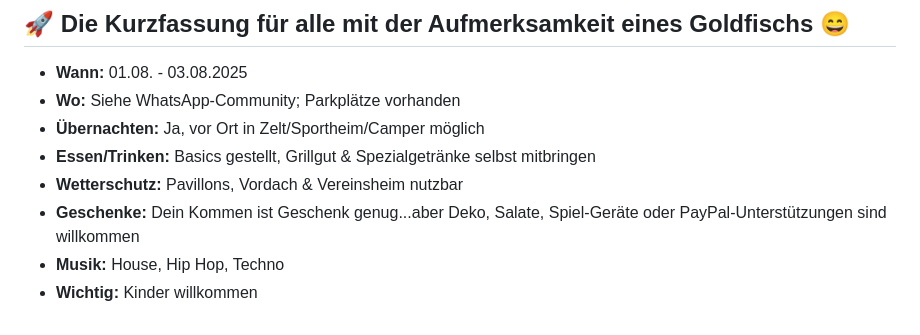
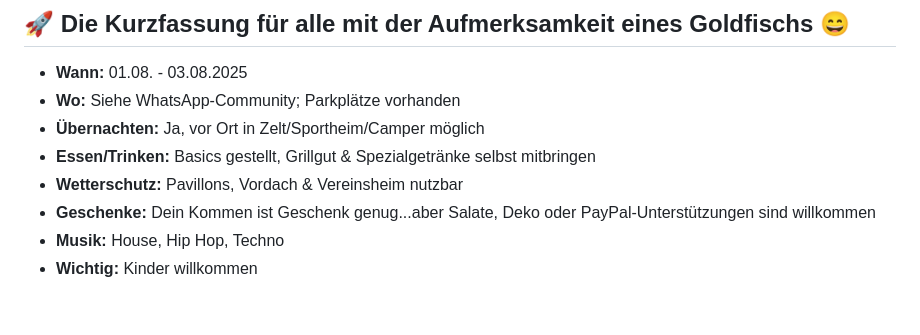
Before and after one commit to Squint5471/PartyFAQ, a Markdown page: README.md, the part around the change. Rendered like a GitHub page.

```diff
--- a/README.md
+++ b/README.md
@@ -129,6 +129,6 @@ Deine FOURTYVAL-Crew Markus, Christian, Frank & Sebastian
 - **Übernachten:** Ja, vor Ort in Zelt/Sportheim/Camper möglich
 - **Essen/Trinken:** Basics gestellt, Grillgut & Spezialgetränke selbst mitbringen
 - **Wetterschutz:** Pavillons, Vordach & Vereinsheim nutzbar
-- **Geschenke:** Dein Kommen ist Geschenk genug...aber Deko, Salate, Spiel-Geräte oder PayPal-Unterstützungen sind willkommen
+- **Geschenke:** Dein Kommen ist Geschenk genug...aber Salate, Deko oder PayPal-Unterstützungen sind willkommen
 - **Musik:** House, Hip Hop, Techno
 - **Wichtig:** Kinder willkommen
```
